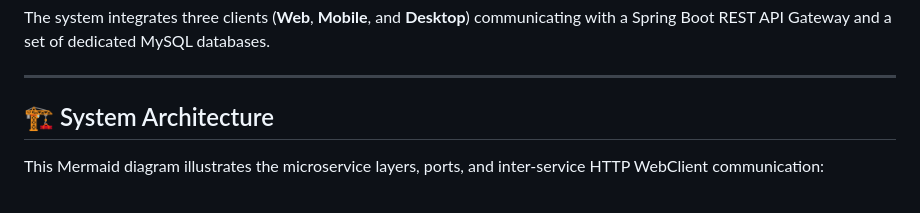
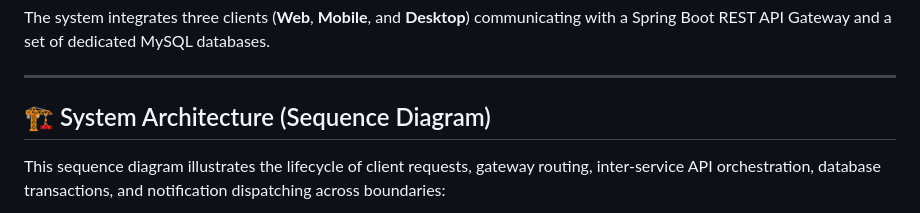
Before and after one commit to AzimAminz/SmartCampusConnect, a Markdown page: README.md, the part around one of its changes. Rendered like a GitHub page.

Commit message:
docs: update system architecture diagram to sequence diagram format

````diff
--- a/README.md
+++ b/README.md
@@ -6,8 +6,8 @@ The system integrates three clients (**Web**, **Mobile**, and **Desktop**) commu
 
 ---
 
-## 🏗️ System Architecture
+## 🏗️ System Architecture (Sequence Diagram)
 
-This Mermaid diagram illustrates the microservice layers, ports, and inter-service HTTP WebClient communication:
+This sequence diagram illustrates the lifecycle of client requests, gateway routing, inter-service API orchestration, database transactions, and notification dispatching across boundaries:
 
 ```mermaid
````
Also changed, not shown: other parts of README.md (+67 -41 lines).
